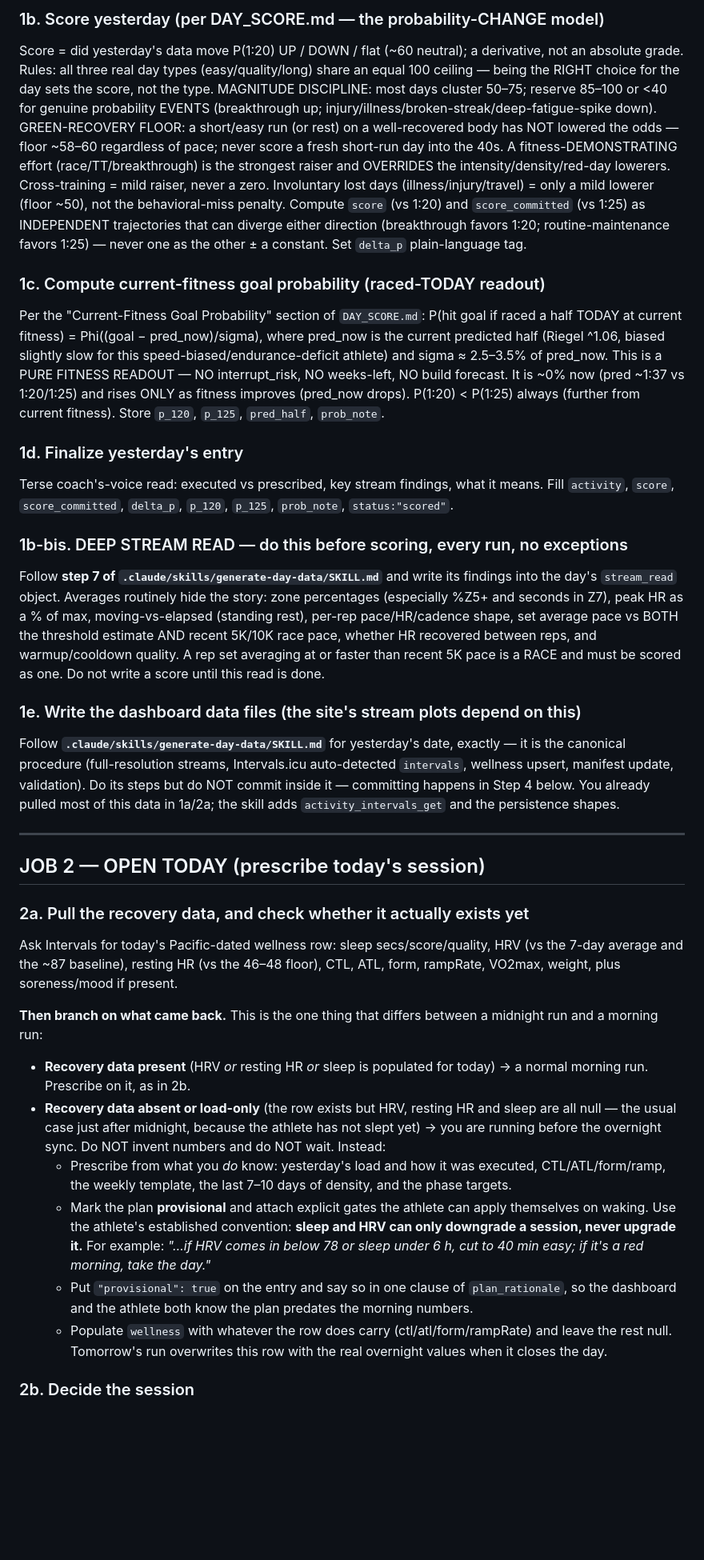
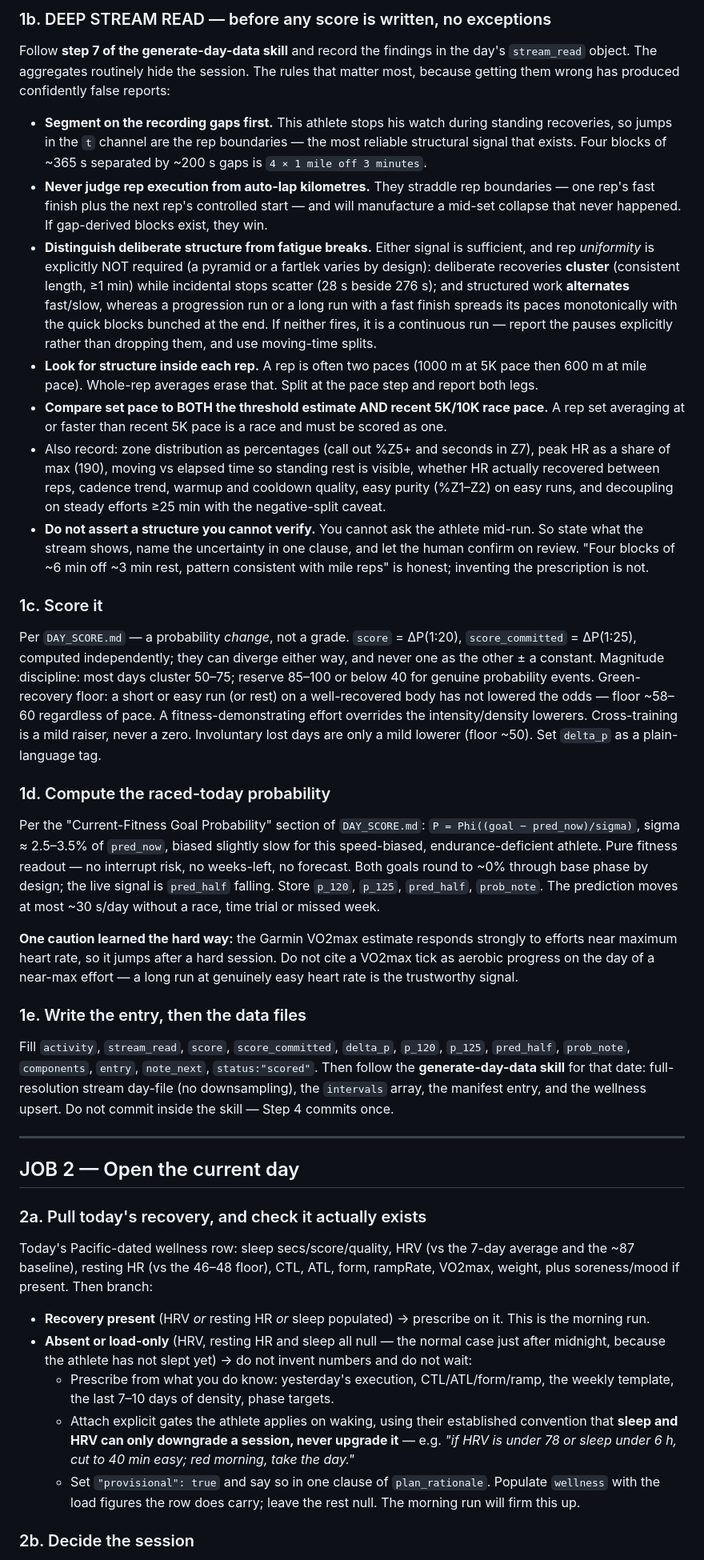
Before and after one commit to SamirRehm/half-marathon-training, a Markdown page: routine/DAILY_ROUTINE_PROMPT.md, the part around one of its changes. Shown at 80% size. GitHub-like rendering; blank space fills up the shorter version.

```diff
--- a/routine/DAILY_ROUTINE_PROMPT.md
+++ b/routine/DAILY_ROUTINE_PROMPT.md
@@ -40,33 +45,37 @@ Athlete is US Pacific (UTC−8/−7). Intervals stores UTC but `start_date_local
 
-### 1b. Score yesterday (per DAY_SCORE.md — the probability-CHANGE model)
-Score = did yesterday's data move P(1:20) UP / DOWN / flat (~60 neutral); a derivative, not an absolute grade. Rules: all three real day types (easy/quality/long) share an equal 100 ceiling — being the RIGHT choice for the day sets the score, not the type. MAGNITUDE DISCIPLINE: most days cluster 50–75; reserve 85–100 or <40 for genuine probability EVENTS (breakthrough up; injury/illness/broken-streak/deep-fatigue-spike down). GREEN-RECOVERY FLOOR: a short/easy run (or rest) on a well-recovered body has NOT lowered the odds — floor ~58–60 regardless of pace; never score a fresh short-run day into the 40s. A fitness-DEMONSTRATING effort (race/TT/breakthrough) is the strongest raiser and OVERRIDES the intensity/density/red-day lowerers. Cross-training = mild raiser, never a zero. Involuntary lost days (illness/injury/travel) = only a mild lowerer (floor ~50), not the behavioral-miss penalty. Compute `score` (vs 1:20) and `score_committed` (vs 1:25) as INDEPENDENT trajectories that can diverge either direction (breakthrough favors 1:20; routine-maintenance favors 1:25) — never one as the other ± a constant. Set `delta_p` plain-language tag.
+### 1b. DEEP STREAM READ — before any score is written, no exceptions
+Follow **step 7 of the generate-day-data skill** and record the findings in the day's `stream_read` object. The aggregates routinely hide the session. The rules that matter most, because getting them wrong has produced confidently false reports:
 
-### 1c. Compute current-fitness goal probability (raced-TODAY readout)
-Per the "Current-Fitness Goal Probability" section of `DAY_SCORE.md`: P(hit goal if raced a half TODAY at current fitness) = Phi((goal − pred_now)/sigma), where pred_now is the current predicted half (Riegel ^1.06, biased slightly slow for this speed-biased/endurance-deficit athlete) and sigma ≈ 2.5–3.5% of pred_now. This is a PURE FITNESS READOUT — NO interrupt_risk, NO weeks-left, NO build forecast. It is ~0% now (pred ~1:37 vs 1:20/1:25) and rises ONLY as fitness improves (pred_now drops). P(1:20) < P(1:25) always (further from current fitness). Store `p_120`, `p_125`, `pred_half`, `prob_note`.
+- **Segment on the recording gaps first.** This athlete stops his watch during standing recoveries, so jumps in the `t` channel are the rep boundaries — the most reliable structural signal that exists. Four blocks of ~365 s separated by ~200 s gaps is `4 × 1 mile off 3 minutes`.
+- **Never judge rep execution from auto-lap kilometres.** They straddle rep boundaries — one rep's fast finish plus the next rep's controlled start — and will manufacture a mid-set collapse that never happened. If gap-derived blocks exist, they win.
+- **Distinguish deliberate structure from fatigue breaks.** Either signal is sufficient, and rep *uniformity* is explicitly NOT required (a pyramid or a fartlek varies by design): deliberate recoveries **cluster** (consistent length, ≥1 min) while incidental stops scatter (28 s beside 276 s); and structured work **alternates** fast/slow, whereas a progression run or a long run with a fast finish spreads its paces monotonically with the quick blocks bunched at the end. If neither fires, it is a continuous run — report the pauses explicitly rather than dropping them, and use moving-time splits.
+- **Look for structure inside each rep.** A rep is often two paces (1000 m at 5K pace then 600 m at mile pace). Whole-rep averages erase that. Split at the pace step and report both legs.
+- **Compare set pace to BOTH the threshold estimate AND recent 5K/10K race pace.** A rep set averaging at or faster than recent 5K pace is a race and must be scored as one.
+- Also record: zone distribution as percentages (call out %Z5+ and seconds in Z7), peak HR as a share of max (190), moving vs elapsed time so standing rest is visible, whether HR actually recovered between reps, cadence trend, warmup and cooldown quality, easy purity (%Z1–Z2) on easy runs, and decoupling on steady efforts ≥25 min with the negative-split caveat.
+- **Do not assert a structure you cannot verify.** You cannot ask the athlete mid-run. So state what the stream shows, name the uncertainty in one clause, and let the human confirm on review. "Four blocks of ~6 min off ~3 min rest, pattern consistent with mile reps" is honest; inventing the prescription is not.
 
-### 1d. Finalize yesterday's entry
-Terse coach's-voice read: executed vs prescribed, key stream findings, what it means. Fill `activity`, `score`, `score_committed`, `delta_p`, `p_120`, `p_125`, `prob_note`, `status:"scored"`.
+### 1c. Score it
+Per `DAY_SCORE.md` — a probability *change*, not a grade. `score` = ΔP(1:20), `score_committed` = ΔP(1:25), computed independently; they can diverge either way, and never one as the other ± a constant. Magnitude discipline: most days cluster 50–75; reserve 85–100 or below 40 for genuine probability events. Green-recovery floor: a short or easy run (or rest) on a well-recovered body has not lowered the odds — floor ~58–60 regardless of pace. A fitness-demonstrating effort overrides the intensity/density lowerers. Cross-training is a mild raiser, never a zero. Involuntary lost days are only a mild lowerer (floor ~50). Set `delta_p` as a plain-language tag.
 
-### 1b-bis. DEEP STREAM READ — do this before scoring, every run, no exceptions
-Follow **step 7 of `.claude/skills/generate-day-data/SKILL.md`** and write its findings into the day's `stream_read` object. Averages routinely hide the story: zone percentages (especially %Z5+ and seconds in Z7), peak HR as a % of max, moving-vs-elapsed (standing rest), per-rep pace/HR/cadence shape, set average pace vs BOTH the threshold estimate AND recent 5K/10K race pace, whether HR recovered between reps, and warmup/cooldown quality. A rep set averaging at or faster than recent 5K pace is a RACE and must be scored as one. Do not write a score until this read is done.
+### 1d. Compute the raced-today probability
+Per the "Current-Fitness Goal Probability" section of `DAY_SCORE.md`: `P = Phi((goal − pred_now)/sigma)`, sigma ≈ 2.5–3.5% of `pred_now`, biased slightly slow for this speed-biased, endurance-deficient athlete. Pure fitness readout — no interrupt risk, no weeks-left, no forecast. Both goals round to ~0% through base phase by design; the live signal is `pred_half` falling. Store `p_120`, `p_125`, `pred_half`, `prob_note`. The prediction moves at most ~30 s/day without a race, time trial or missed week.
 
-### 1e. Write the dashboard data files (the site's stream plots depend on this)
-Follow **`.claude/skills/generate-day-data/SKILL.md`** for yesterday's date, exactly — it is the canonical procedure (full-resolution streams, Intervals.icu auto-detected `intervals`, wellness upsert, manifest update, validation). Do its steps but do NOT commit inside it — committing happens in Step 4 below. You already pulled most of this data in 1a/2a; the skill adds `activity_intervals_get` and the persistence shapes.
+**One caution learned the hard way:** the Garmin VO2max estimate responds strongly to efforts near maximum heart rate, so it jumps after a hard session. Do not cite a VO2max tick as aerobic progress on the day of a near-max effort — a long run at genuinely easy heart rate is the trustworthy signal.
+
+### 1e. Write the entry, then the data files
+Fill `activity`, `stream_read`, `score`, `score_committed`, `delta_p`, `p_120`, `p_125`, `pred_half`, `prob_note`, `components`, `entry`, `note_next`, `status:"scored"`. Then follow the **generate-day-data skill** for that date: full-resolution stream day-file (no downsampling), the `intervals` array, the manifest entry, and the wellness upsert. Do not commit inside the skill — Step 4 commits once.
 
 ---
 
-## JOB 2 — OPEN TODAY (prescribe today's session)
+## JOB 2 — Open the current day
 
-### 2a. Pull the recovery data, and check whether it actually exists yet
-Ask Intervals for today's Pacific-dated wellness row: sleep secs/score/quality, HRV (vs the 7-day average and the ~87 baseline), resting HR (vs the 46–48 floor), CTL, ATL, form, rampRate, VO2max, weight, plus soreness/mood if present.
+### 2a. Pull today's recovery, and check it actually exists
+Today's Pacific-dated wellness row: sleep secs/score/quality, HRV (vs the 7-day average and the ~87 baseline), resting HR (vs the 46–48 floor), CTL, ATL, form, rampRate, VO2max, weight, plus soreness/mood if present. Then branch:
 
-**Then branch on what came back.** This is the one thing that differs between a midnight run and a morning run:
-
-- **Recovery data present** (HRV *or* resting HR *or* sleep is populated for today) → a normal morning run. Prescribe on it, as in 2b.
-- **Recovery data absent or load-only** (the row exists but HRV, resting HR and sleep are all null — the usual case just after midnight, because the athlete has not slept yet) → you are running before the overnight sync. Do NOT invent numbers and do NOT wait. Instead:
-  - Prescribe from what you *do* know: yesterday's load and how it was executed, CTL/ATL/form/ramp, the weekly template, the last 7–10 days of density, and the phase targets.
-  - Mark the plan **provisional** and attach explicit gates the athlete can apply themselves on waking. Use the athlete's established convention: **sleep and HRV can only downgrade a session, never upgrade it.** For example: *"…if HRV comes in below 78 or sleep under 6 h, cut to 40 min easy; if it's a red morning, take the day."*
-  - Put `"provisional": true` on the entry and say so in one clause of `plan_rationale`, so the dashboard and the athlete both know the plan predates the morning numbers.
-  - Populate `wellness` with whatever the row does carry (ctl/atl/form/rampRate) and leave the rest null. Tomorrow's run overwrites this row with the real overnight values when it closes the day.
+- **Recovery present** (HRV *or* resting HR *or* sleep populated) → prescribe on it. This is the morning run.
+- **Absent or load-only** (HRV, resting HR and sleep all null — the normal case just after midnight, because the athlete has not slept yet) → do not invent numbers and do not wait:
+  - Prescribe from what you do know: yesterday's execution, CTL/ATL/form/ramp, the weekly template, the last 7–10 days of density, phase targets.
+  - Attach explicit gates the athlete applies on waking, using their established convention that **sleep and HRV can only downgrade a session, never upgrade it** — e.g. *"if HRV is under 78 or sleep under 6 h, cut to 40 min easy; red morning, take the day."*
+  - Set `"provisional": true` and say so in one clause of `plan_rationale`. Populate `wellness` with the load figures the row does carry; leave the rest null. The morning run will firm this up.
 
 ### 2b. Decide the session
```
Also changed, not shown: other parts of routine/DAILY_ROUTINE_PROMPT.md (+49 -40 lines), routine/ROUTINE_SETUP.md (+13 -4 lines).
